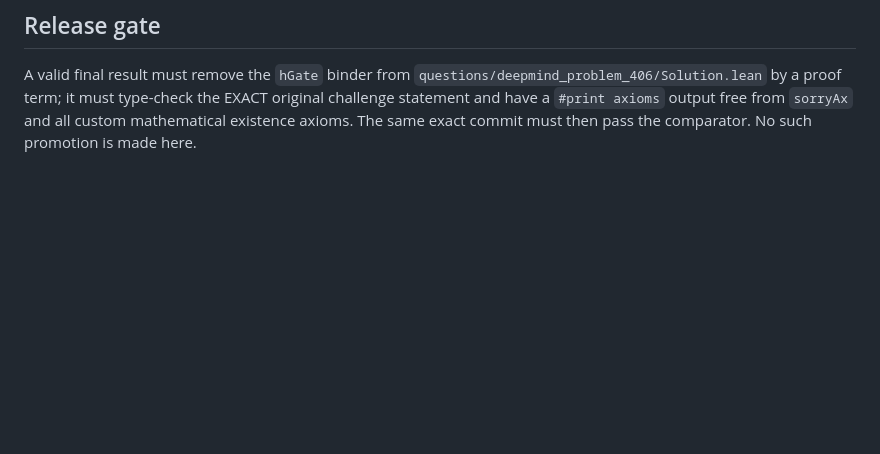
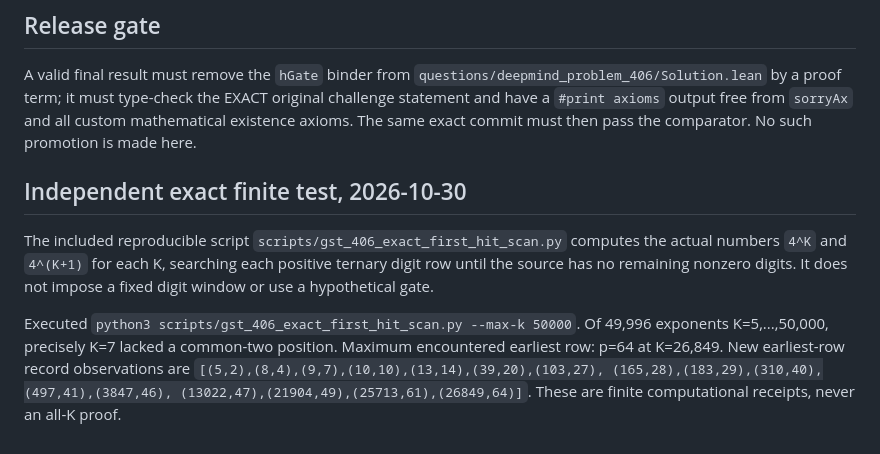
Before and after one commit to kyo-oo/erdosternary2, a Markdown page: derivations/GPT6_406_FIRST_HIT_PERIODIC_CLASSIFICATION_20261030.md, the part around the change. GitHub-like rendering; blank space fills up the shorter version.

Commit message:
Record reproducible complete row search for K 5..50000 (strictly finite evidence)

```diff
--- a/derivations/GPT6_406_FIRST_HIT_PERIODIC_CLASSIFICATION_20261030.md
+++ b/derivations/GPT6_406_FIRST_HIT_PERIODIC_CLASSIFICATION_20261030.md
@@ -104,3 +104,21 @@ it must type-check the EXACT original challenge statement and
 have a `#print axioms` output free from `sorryAx` and all custom
 mathematical existence axioms. The same exact commit must then
 pass the comparator. No such promotion is made here.
+
+
+## Independent exact finite test, 2026-10-30
+
+The included reproducible script
+`scripts/gst_406_exact_first_hit_scan.py` computes the actual
+numbers `4^K` and `4^(K+1)` for each K, searching each positive
+ternary digit row until the source has no remaining nonzero digits.
+It does not impose a fixed digit window or use a hypothetical gate.
+
+Executed `python3 scripts/gst_406_exact_first_hit_scan.py --max-k 50000`.
+Of 49,996 exponents K=5,...,50,000, precisely K=7 lacked a
+common-two position. Maximum encountered earliest row: p=64 at
+K=26,849. New earliest-row record observations are
+`[(5,2),(8,4),(9,7),(10,10),(13,14),(39,20),(103,27),
+(165,28),(183,29),(310,40),(497,41),(3847,46),
+(13022,47),(21904,49),(25713,61),(26849,64)]`.
+These are finite computational receipts, never an all-K proof.
```
